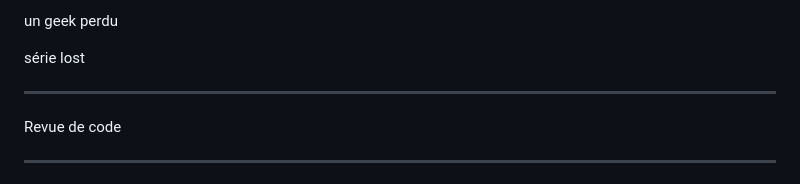
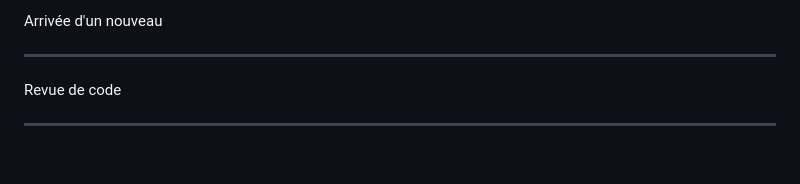
Before and after one commit to clakech/git-simpler-better-faster-stronger, a Markdown page: index.md, the part around the change printed below. GitHub-like rendering; blank space fills up the shorter version.

Commit message:
refactor use case when dev is a newbie

```diff
--- a/index.md
+++ b/index.md
@@ -102,7 +102,6 @@ En cas d'absence
 
-un geek perdu
-
-série lost
+<!-- .element: class="fullImageCaption" -->
+Arrivée d'un nouveau
 
 ---
 
```
Also changed, not shown: other parts of index.md (+1 -1 lines), img/newbie.jpg (added).
